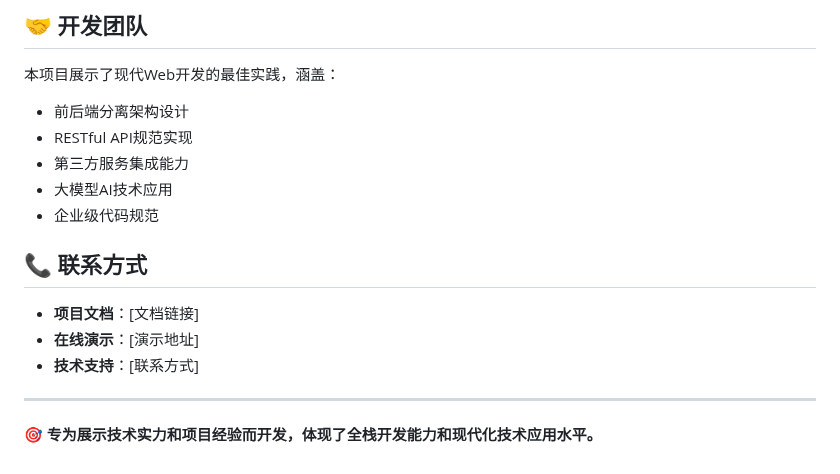
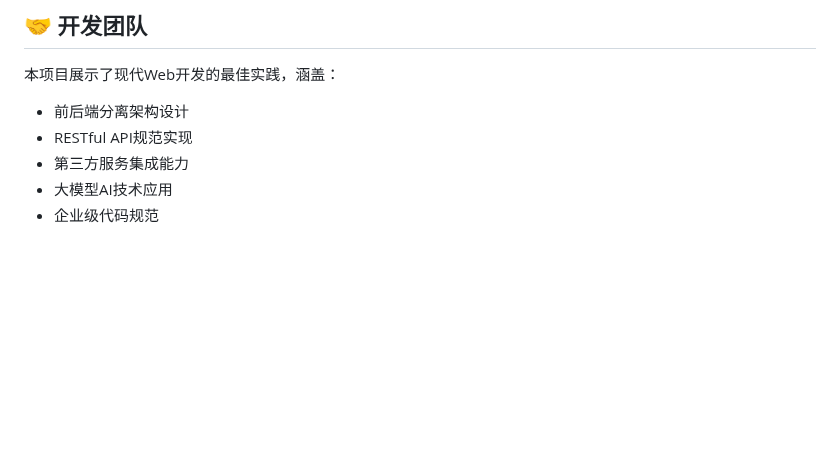
Before and after one commit to holEeast979/HealthCareAPP, a Markdown page: README.md, the part around the change. GitHub-like rendering; blank space fills up the shorter version.

```diff
--- a/README.md
+++ b/README.md
@@ -193,13 +193,3 @@ alipay:
 - 第三方服务集成能力
 - 大模型AI技术应用
 - 企业级代码规范
-
-## 📞 联系方式
-
-- **项目文档**：[文档链接]
-- **在线演示**：[演示地址]
-- **技术支持**：[联系方式]
-
----
-
-**🎯 专为展示技术实力和项目经验而开发，体现了全栈开发能力和现代化技术应用水平。**
```
